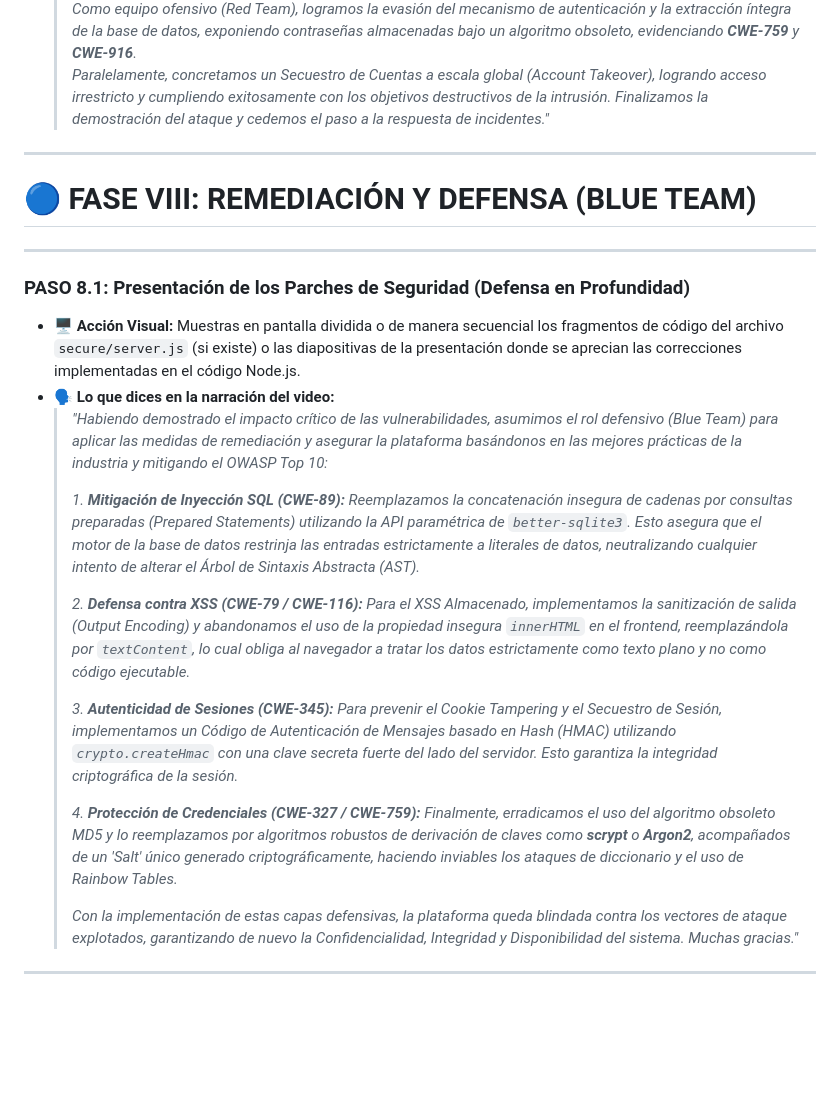
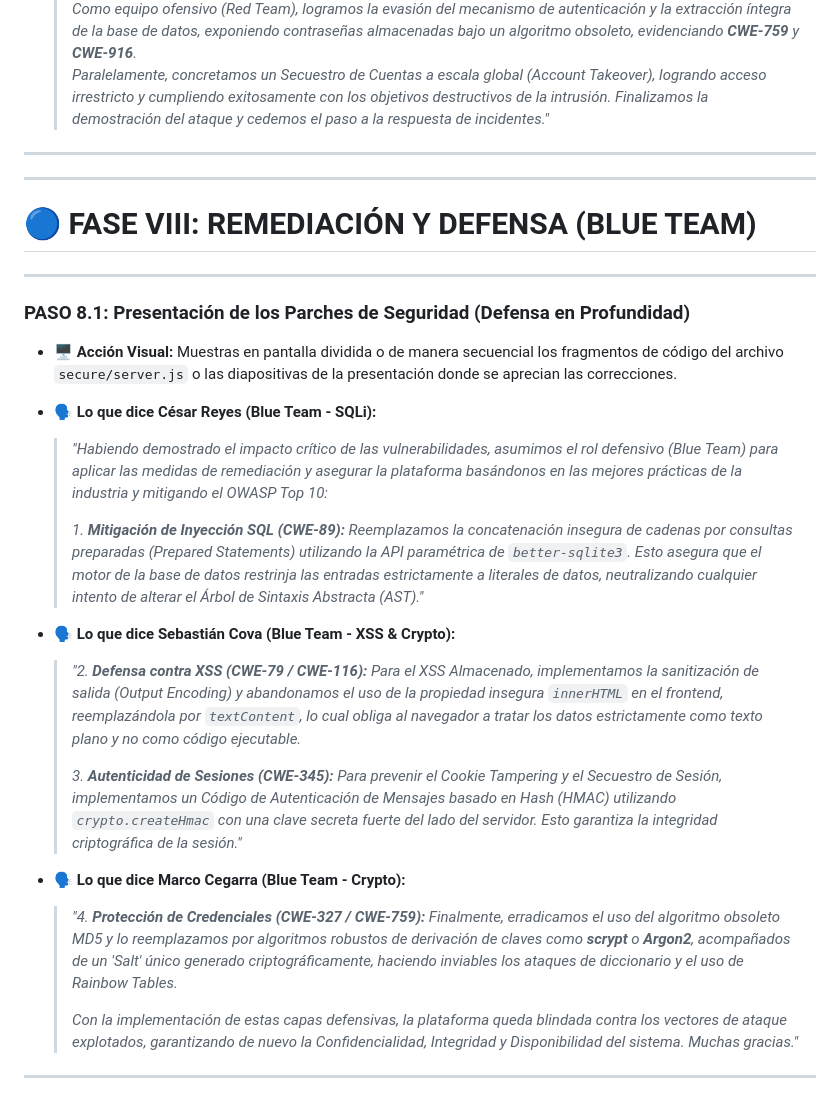
Before and after one commit to MDiSc/vulnapxd, a Markdown page: docs/GUION_DEFENSA_VIDEO.md, the part around the change. GitHub-like rendering; blank space fills up the shorter version.

Commit message:
docs(video): asignar responsables a cada fase del guion segun el anteproyecto

```diff
--- a/docs/GUION_DEFENSA_VIDEO.md
+++ b/docs/GUION_DEFENSA_VIDEO.md
@@ -265,23 +265,27 @@
 
 ---
 
+---
+
 # 🔵 FASE VIII: REMEDIACIÓN Y DEFENSA (BLUE TEAM)
 
 ---
 
 ### PASO 8.1: Presentación de los Parches de Seguridad (Defensa en Profundidad)
 
-* 🖥️ **Acción Visual:** Muestras en pantalla dividida o de manera secuencial los fragmentos de código del archivo `secure/server.js` (si existe) o las diapositivas de la presentación donde se aprecian las correcciones implementadas en el código Node.js.
-* 🗣️ **Lo que dices en la narración del video:**
+* 🖥️ **Acción Visual:** Muestras en pantalla dividida o de manera secuencial los fragmentos de código del archivo `secure/server.js` o las diapositivas de la presentación donde se aprecian las correcciones.
+* 🗣️ **Lo que dice César Reyes (Blue Team - SQLi):**
   > *"Habiendo demostrado el impacto crítico de las vulnerabilidades, asumimos el rol defensivo (Blue Team) para aplicar las medidas de remediación y asegurar la plataforma basándonos en las mejores prácticas de la industria y mitigando el OWASP Top 10:*
   >
-  > *1. **Mitigación de Inyección SQL (CWE-89):** Reemplazamos la concatenación insegura de cadenas por consultas preparadas (Prepared Statements) utilizando la API paramétrica de `better-sqlite3`. Esto asegura que el motor de la base de datos restrinja las entradas estrictamente a literales de datos, neutralizando cualquier intento de alterar el Árbol de Sintaxis Abstracta (AST).*
+  > *1. **Mitigación de Inyección SQL (CWE-89):** Reemplazamos la concatenación insegura de cadenas por consultas preparadas (Prepared Statements) utilizando la API paramétrica de `better-sqlite3`. Esto asegura que el motor de la base de datos restrinja las entradas estrictamente a literales de datos, neutralizando cualquier intento de alterar el Árbol de Sintaxis Abstracta (AST)."*
+
+* 🗣️ **Lo que dice Sebastián Cova (Blue Team - XSS & Crypto):**
+  > *"2. **Defensa contra XSS (CWE-79 / CWE-116):** Para el XSS Almacenado, implementamos la sanitización de salida (Output Encoding) y abandonamos el uso de la propiedad insegura `innerHTML` en el frontend, reemplazándola por `textContent`, lo cual obliga al navegador a tratar los datos estrictamente como texto plano y no como código ejecutable.*
   >
-  > *2. **Defensa contra XSS (CWE-79 / CWE-116):** Para el XSS Almacenado, implementamos la sanitización de salida (Output Encoding) y abandonamos el uso de la propiedad insegura `innerHTML` en el frontend, reemplazándola por `textContent`, lo cual obliga al navegador a tratar los datos estrictamente como texto plano y no como código ejecutable.*
-  >
-  > *3. **Autenticidad de Sesiones (CWE-345):** Para prevenir el Cookie Tampering y el Secuestro de Sesión, implementamos un Código de Autenticación de Mensajes basado en Hash (HMAC) utilizando `crypto.createHmac` con una clave secreta fuerte del lado del servidor. Esto garantiza la integridad criptográfica de la sesión.*
-  >
-  > *4. **Protección de Credenciales (CWE-327 / CWE-759):** Finalmente, erradicamos el uso del algoritmo obsoleto MD5 y lo reemplazamos por algoritmos robustos de derivación de claves como **scrypt** o **Argon2**, acompañados de un 'Salt' único generado criptográficamente, haciendo inviables los ataques de diccionario y el uso de Rainbow Tables.*
+  > *3. **Autenticidad de Sesiones (CWE-345):** Para prevenir el Cookie Tampering y el Secuestro de Sesión, implementamos un Código de Autenticación de Mensajes basado en Hash (HMAC) utilizando `crypto.createHmac` con una clave secreta fuerte del lado del servidor. Esto garantiza la integridad criptográfica de la sesión."*
+
+* 🗣️ **Lo que dice Marco Cegarra (Blue Team - Crypto):**
+  > *"4. **Protección de Credenciales (CWE-327 / CWE-759):** Finalmente, erradicamos el uso del algoritmo obsoleto MD5 y lo reemplazamos por algoritmos robustos de derivación de claves como **scrypt** o **Argon2**, acompañados de un 'Salt' único generado criptográficamente, haciendo inviables los ataques de diccionario y el uso de Rainbow Tables.*
   >
   > *Con la implementación de estas capas defensivas, la plataforma queda blindada contra los vectores de ataque explotados, garantizando de nuevo la Confidencialidad, Integridad y Disponibilidad del sistema. Muchas gracias."*
 
```
